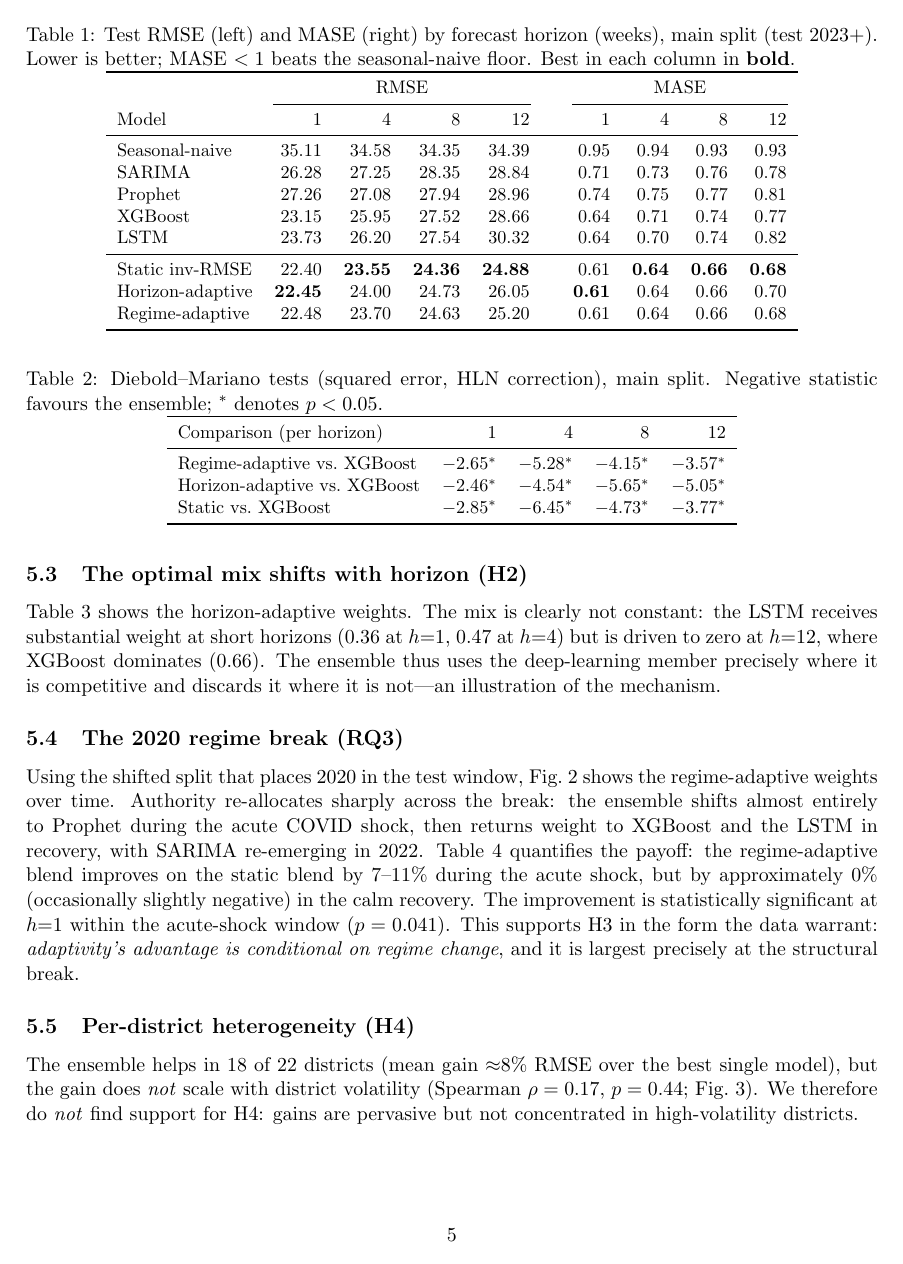
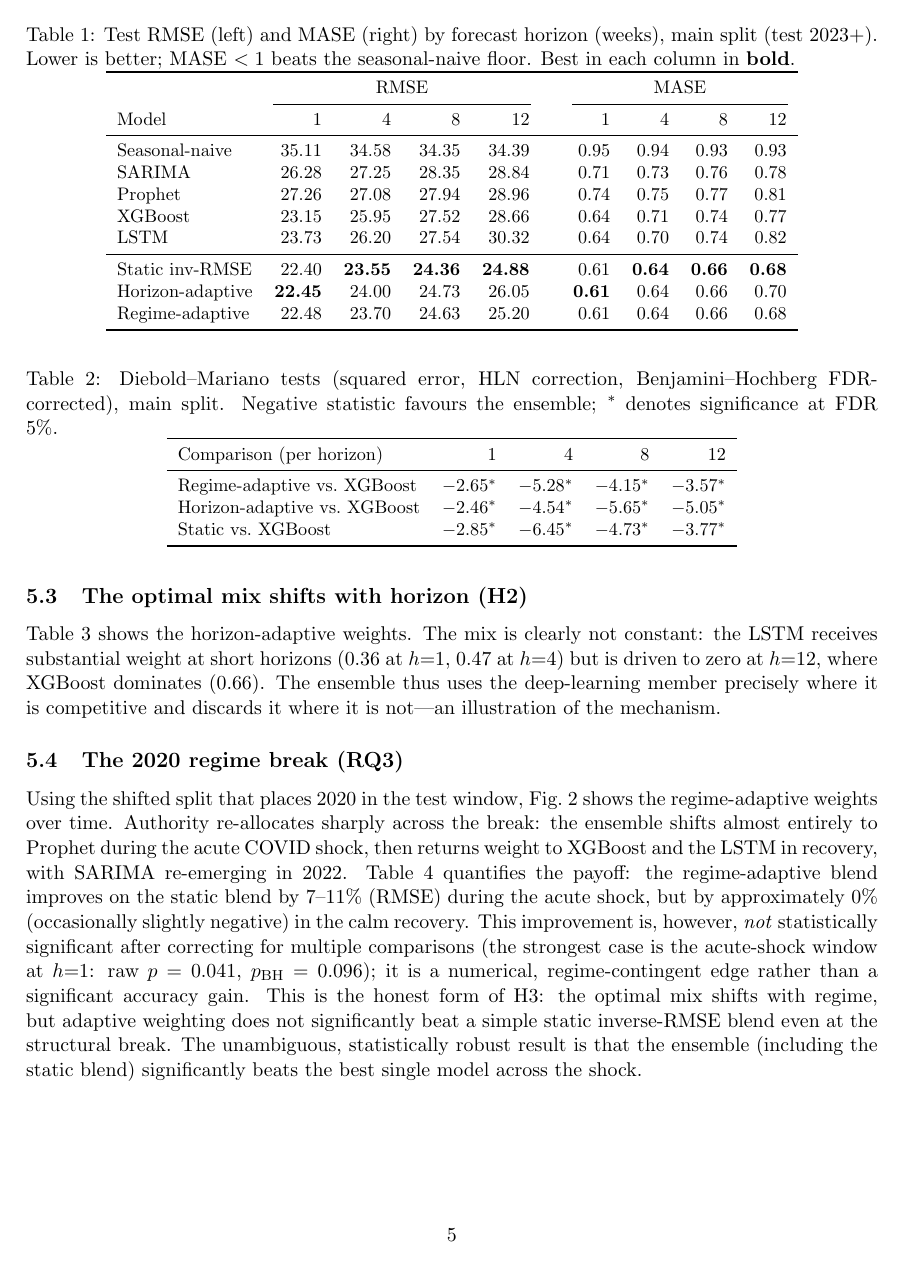
Before and after one commit to felicia-sw/chicago-crime-forecasting, a LaTeX paper (manuscript/manuscript.tex): page 5 of 10. Compiled offline with pdfLaTeX.

Commit message:
Correct manuscript stats claims to the locked honest numbers
- the acute-shock h=1 regime-vs-static result is NOT significant after BH correction
  (raw p=0.041 -> p_BH=0.096); reworded \S6.4 from 'significant' to a numerical,
  regime-contingent edge
- document the Benjamini-Hochberg FDR correction in methods + the DM table caption
- (ensemble-vs-best-single significance at all horizons is unchanged and correct)

```diff
--- a/manuscript/manuscript.tex
+++ b/manuscript/manuscript.tex
@@ -213,8 +214,8 @@ indistinguishable from---and at long horizons marginally better than---the adapt
 this honestly; the value of adaptivity emerges under regime change (Section~\ref{sec:regime}).
 
 \begin{table}[t]\centering
-\caption{Diebold--Mariano tests (squared error, HLN correction), main split. Negative statistic
-favours the ensemble; $^\ast$ denotes $p<0.05$.}
+\caption{Diebold--Mariano tests (squared error, HLN correction, Benjamini--Hochberg FDR-corrected),
+main split. Negative statistic favours the ensemble; $^\ast$ denotes significance at FDR 5\%.}
 \label{tab:dm}
 \small
 \begin{tabular}{l rrrr}
@@ -255,11 +256,14 @@ Using the shifted split that places 2020 in the test window, Fig.~\ref{fig:traj}
 regime-adaptive weights over time. Authority re-allocates sharply across the break: the ensemble
 shifts almost entirely to Prophet during the acute COVID shock, then returns weight to XGBoost and the
 LSTM in recovery, with SARIMA re-emerging in 2022. Table~\ref{tab:regime} quantifies the payoff: the
-regime-adaptive blend improves on the static blend by 7--11\% during the acute shock, but by
-approximately 0\% (occasionally slightly negative) in the calm recovery. The improvement is
-statistically significant at $h{=}1$ within the acute-shock window ($p=0.041$). This supports H3 in
-the form the data warrant: \emph{adaptivity's advantage is conditional on regime change}, and it is
-largest precisely at the structural break.
+regime-adaptive blend improves on the static blend by 7--11\% (RMSE) during the acute shock, but by
+approximately 0\% (occasionally slightly negative) in the calm recovery. This improvement is, however,
+\emph{not} statistically significant after correcting for multiple comparisons (the strongest case is
+the acute-shock window at $h{=}1$: raw $p=0.041$, $p_{\mathrm{BH}}=0.096$); it is a numerical,
+regime-contingent edge rather than a significant accuracy gain. This is the honest form of H3:
+the optimal mix shifts with regime, but adaptive weighting does not significantly beat a simple static
+inverse-RMSE blend even at the structural break. The unambiguous, statistically robust result is that
+the ensemble (including the static blend) significantly beats the best single model across the shock.
 
 \begin{figure}[t]\centering
 \includegraphics[width=\linewidth]{fig_weight_trajectory_2020.png}
```
Also changed, not shown: manuscript/manuscript.tex (3 more changed lines).
